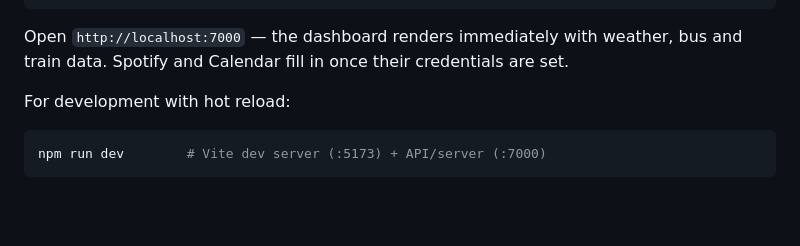
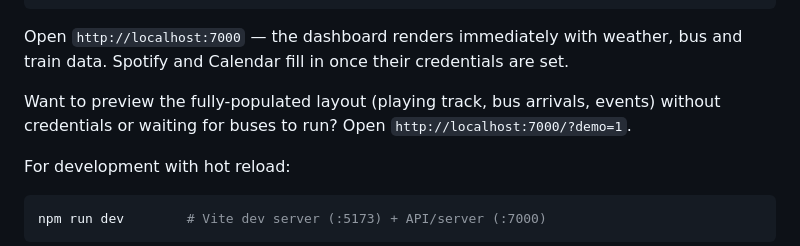
Before and after one commit to nharu-0630/meural-signage, a Markdown page: README.md, the part around the change. Rendered like a GitHub page; blank space fills up the shorter version.

Commit message:
docs: note ?demo=1 preview mode (EN + JA)
Streaming pipeline verified end-to-end: headless Chromium -> ffmpeg -> HLS
produces valid 1920x1080 H.264@15 MPEG-TS segments, playlist rotates in real
time, 0 decode errors — ready for meural-hls to push to the Canvas.

Co-Authored-By: Claude Opus 4.8 <noreply@anthropic.com>

```diff
--- a/README.md
+++ b/README.md
@@ -61,6 +61,10 @@ npm start                             # http://localhost:7000
 
 Open `http://localhost:7000` — the dashboard renders immediately with weather,
 bus and train data. Spotify and Calendar fill in once their credentials are set.
+
+Want to preview the fully-populated layout (playing track, bus arrivals, events)
+without credentials or waiting for buses to run? Open
+`http://localhost:7000/?demo=1`.
 
 For development with hot reload:
 
```
Also changed, not shown: README.ja.md (+3 -0 lines).
